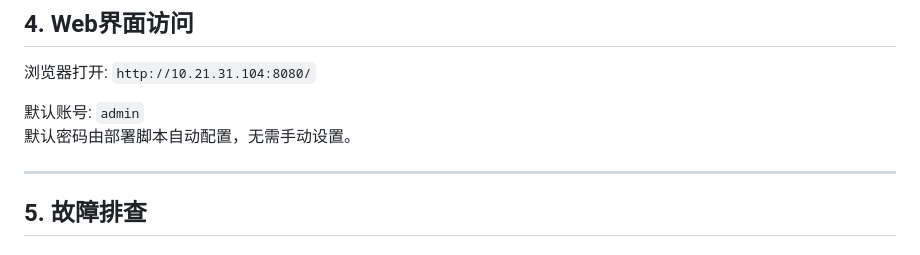
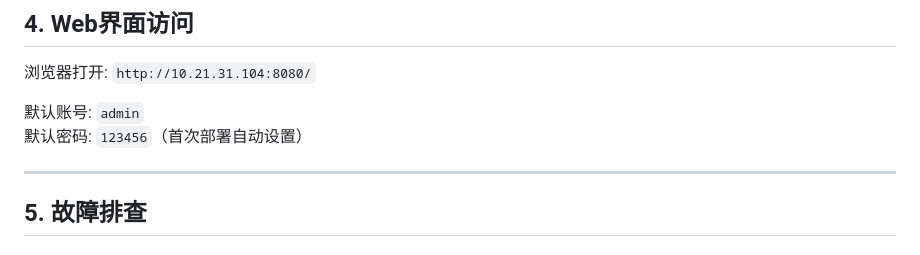
Before and after one commit to CosmicVortex/m20-patrol-robot, a Markdown page: docs/项目文档/04-部署与运维指南.md, the part around the change. Rendered like a GitHub page.

Commit message:
docs: 恢复明文密码并修复代码块污染
修改内容：
• 04-部署与运维指南.md - 恢复默认密码123456（用户允许）
• 03-核心模块实现.md - 修复NavigationAuthorization代码块污染

验证：
• 代码块污染检查: CLEAN
• 测试通过: 232 passed

```diff
--- a/docs/项目文档/04-部署与运维指南.md
+++ b/docs/项目文档/04-部署与运维指南.md
@@ -157,7 +157,7 @@ curl -s http://127.0.0.1:8080/api/v1/status/latest | python3 -m json.tool
 浏览器打开: `http://10.21.31.104:8080/`
 
 默认账号: `admin`
-默认密码由部署脚本自动配置，无需手动设置。
+默认密码: `123456`（首次部署自动设置）
 
 ---
 
```
